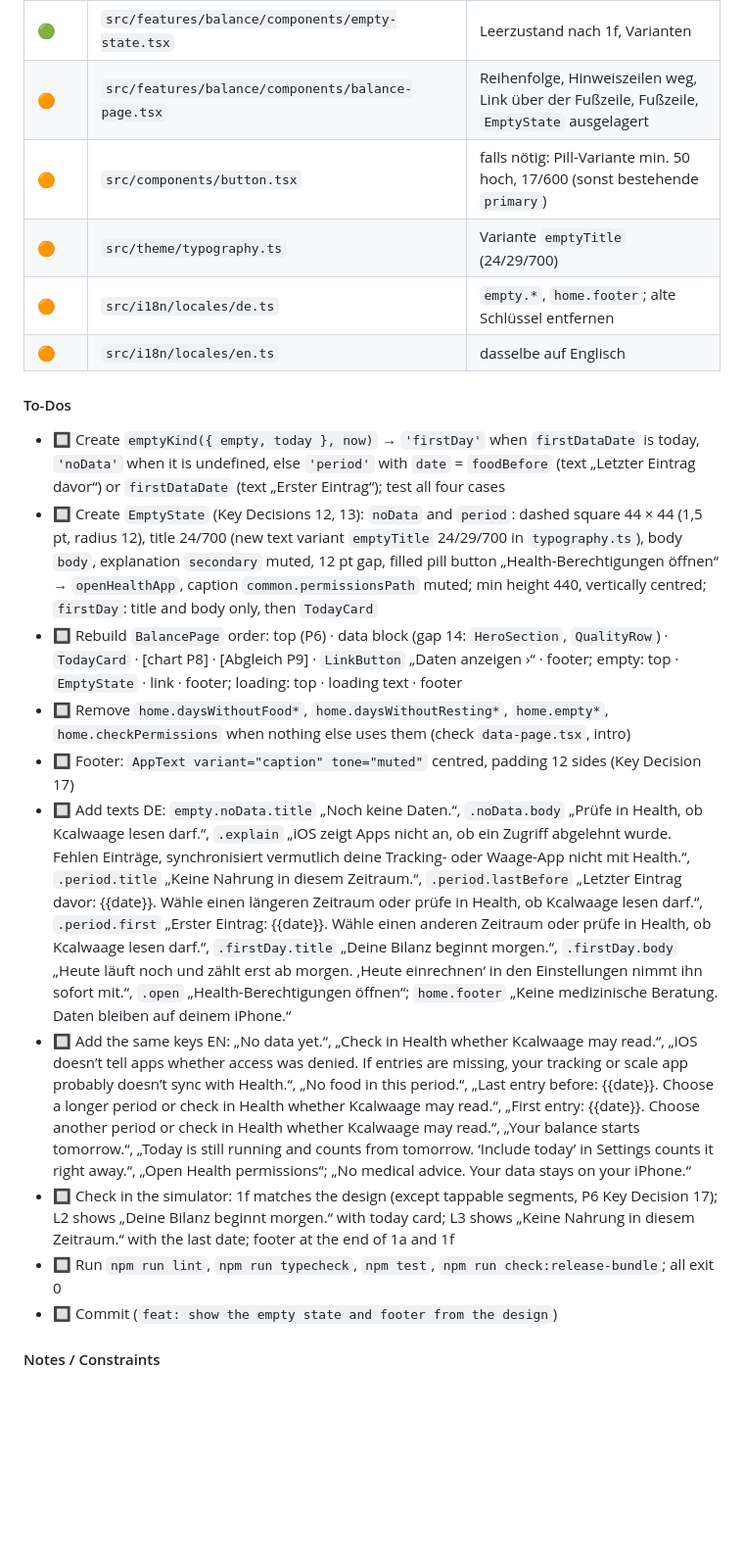
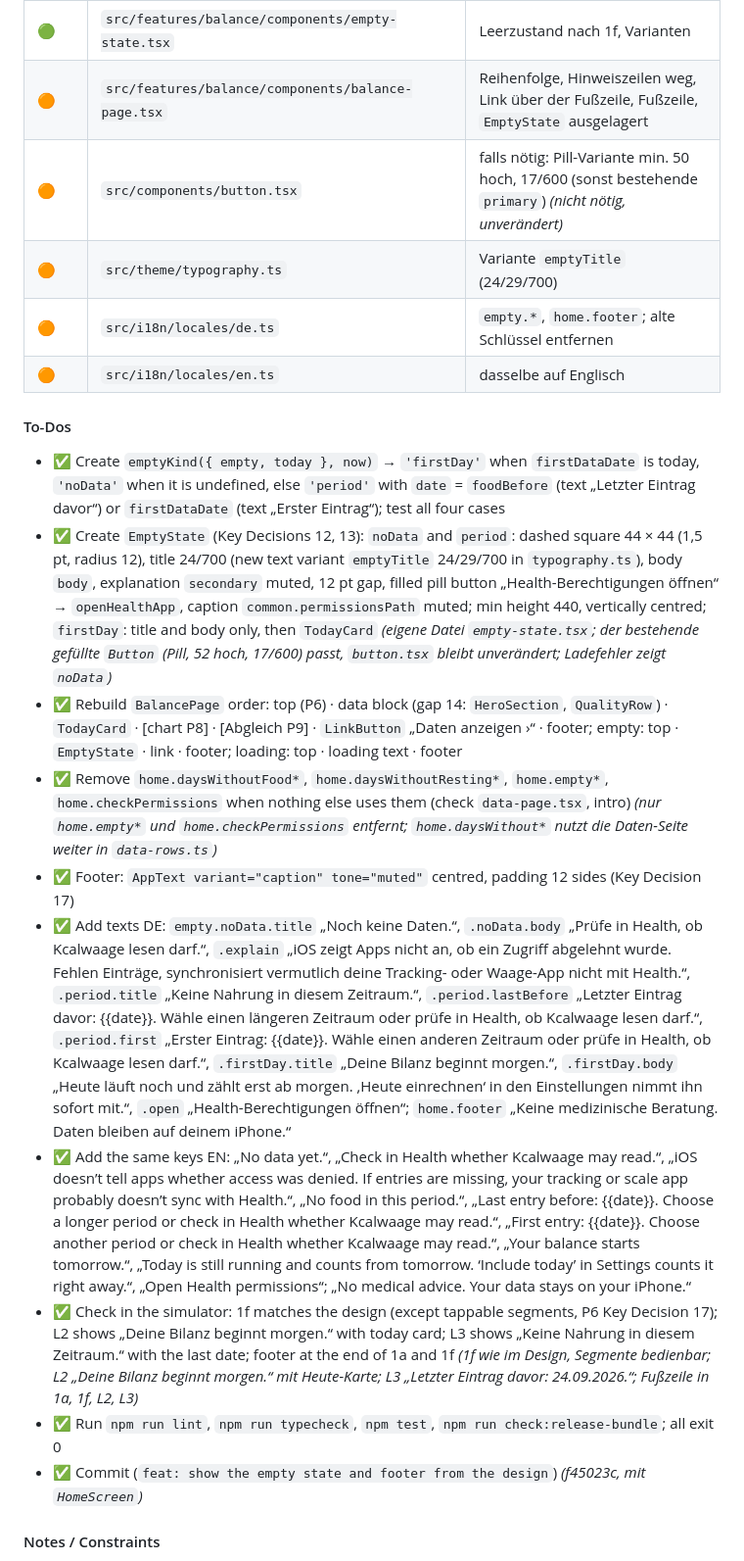
Before and after one commit to Scully98/CalorieWeightBalancer, a Markdown page: docs/specs/2026-10-25-home-middle-quality-today-empty-footer.md, the part around one of its changes. Shown at 98% size. Drawn GitHub-style; blank space fills up the shorter version.

```diff
--- a/docs/specs/2026-10-25-home-middle-quality-today-empty-footer.md
+++ b/docs/specs/2026-10-25-home-middle-quality-today-empty-footer.md
@@ -489,23 +489,23 @@ Keine App-Kürzel (Touch-App). VoiceOver: Kopf als Überschrift, je Spalte ein E
 | 🟢 | `src/features/balance/__tests__/empty.test.ts` | drei Varianten, Eintrag davor / erster Eintrag |
 | 🟢 | `src/features/balance/components/empty-state.tsx` | Leerzustand nach 1f, Varianten |
 | 🟠 | `src/features/balance/components/balance-page.tsx` | Reihenfolge, Hinweiszeilen weg, Link über der Fußzeile, Fußzeile, `EmptyState` ausgelagert |
-| 🟠 | `src/components/button.tsx` | falls nötig: Pill-Variante min. 50 hoch, 17/600 (sonst bestehende `primary`) |
+| 🟠 | `src/components/button.tsx` | falls nötig: Pill-Variante min. 50 hoch, 17/600 (sonst bestehende `primary`) _(nicht nötig, unverändert)_ |
 | 🟠 | `src/theme/typography.ts` | Variante `emptyTitle` (24/29/700) |
 | 🟠 | `src/i18n/locales/de.ts` | `empty.*`, `home.footer`; alte Schlüssel entfernen |
 | 🟠 | `src/i18n/locales/en.ts` | dasselbe auf Englisch |
 
 #### To-Dos
 
-- 🔲 Create `emptyKind({ empty, today }, now)` → `'firstDay'` when `firstDataDate` is today, `'noData'` when it is undefined, else `'period'` with `date` = `foodBefore` (text „Letzter Eintrag davor“) or `firstDataDate` (text „Erster Eintrag“); test all four cases
-- 🔲 Create `EmptyState` (Key Decisions 12, 13): `noData` and `period`: dashed square 44 × 44 (1,5 pt, radius 12), title 24/700 (new text variant `emptyTitle` 24/29/700 in `typography.ts`), body `body`, explanation `secondary` muted, 12 pt gap, filled pill button „Health-Berechtigungen öffnen“ → `openHealthApp`, caption `common.permissionsPath` muted; min height 440, vertically centred; `firstDay`: title and body only, then `TodayCard`
-- 🔲 Rebuild `BalancePage` order: top (P6) · data block (gap 14: `HeroSection`, `QualityRow`) · `TodayCard` · [chart P8] · [Abgleich P9] · `LinkButton` „Daten anzeigen ›“ · footer; empty: top · `EmptyState` · link · footer; loading: top · loading text · footer
-- 🔲 Remove `home.daysWithoutFood*`, `home.daysWithoutResting*`, `home.empty*`, `home.checkPermissions` when nothing else uses them (check `data-page.tsx`, intro)
-- 🔲 Footer: `AppText variant="caption" tone="muted"` centred, padding 12 sides (Key Decision 17)
-- 🔲 Add texts DE: `empty.noData.title` „Noch keine Daten.“, `.noData.body` „Prüfe in Health, ob Kcalwaage lesen darf.“, `.explain` „iOS zeigt Apps nicht an, ob ein Zugriff abgelehnt wurde. Fehlen Einträge, synchronisiert vermutlich deine Tracking- oder Waage-App nicht mit Health.“, `.period.title` „Keine Nahrung in diesem Zeitraum.“, `.period.lastBefore` „Letzter Eintrag davor: {{date}}. Wähle einen längeren Zeitraum oder prüfe in Health, ob Kcalwaage lesen darf.“, `.period.first` „Erster Eintrag: {{date}}. Wähle einen anderen Zeitraum oder prüfe in Health, ob Kcalwaage lesen darf.“, `.firstDay.title` „Deine Bilanz beginnt morgen.“, `.firstDay.body` „Heute läuft noch und zählt erst ab morgen. ‚Heute einrechnen‘ in den Einstellungen nimmt ihn sofort mit.“, `.open` „Health-Berechtigungen öffnen“; `home.footer` „Keine medizinische Beratung. Daten bleiben auf deinem iPhone.“
-- 🔲 Add the same keys EN: „No data yet.“, „Check in Health whether Kcalwaage may read.“, „iOS doesn’t tell apps whether access was denied. If entries are missing, your tracking or scale app probably doesn’t sync with Health.“, „No food in this period.“, „Last entry before: {{date}}. Choose a longer period or check in Health whether Kcalwaage may read.“, „First entry: {{date}}. Choose another period or check in Health whether Kcalwaage may read.“, „Your balance starts tomorrow.“, „Today is still running and counts from tomorrow. ‘Include today’ in Settings counts it right away.“, „Open Health permissions“; „No medical advice. Your data stays on your iPhone.“
-- 🔲 Check in the simulator: 1f matches the design (except tappable segments, P6 Key Decision 17); L2 shows „Deine Bilanz beginnt morgen.“ with today card; L3 shows „Keine Nahrung in diesem Zeitraum.“ with the last date; footer at the end of 1a and 1f
-- 🔲 Run `npm run lint`, `npm run typecheck`, `npm test`, `npm run check:release-bundle`; all exit 0
-- 🔲 Commit (`feat: show the empty state and footer from the design`)
+- ✅ Create `emptyKind({ empty, today }, now)` → `'firstDay'` when `firstDataDate` is today, `'noData'` when it is undefined, else `'period'` with `date` = `foodBefore` (text „Letzter Eintrag davor“) or `firstDataDate` (text „Erster Eintrag“); test all four cases
+- ✅ Create `EmptyState` (Key Decisions 12, 13): `noData` and `period`: dashed square 44 × 44 (1,5 pt, radius 12), title 24/700 (new text variant `emptyTitle` 24/29/700 in `typography.ts`), body `body`, explanation `secondary` muted, 12 pt gap, filled pill button „Health-Berechtigungen öffnen“ → `openHealthApp`, caption `common.permissionsPath` muted; min height 440, vertically centred; `firstDay`: title and body only, then `TodayCard` _(eigene Datei `empty-state.tsx`; der bestehende gefüllte `Button` (Pill, 52 hoch, 17/600) passt, `button.tsx` bleibt unverändert; Ladefehler zeigt `noData`)_
+- ✅ Rebuild `BalancePage` order: top (P6) · data block (gap 14: `HeroSection`, `QualityRow`) · `TodayCard` · [chart P8] · [Abgleich P9] · `LinkButton` „Daten anzeigen ›“ · footer; empty: top · `EmptyState` · link · footer; loading: top · loading text · footer
+- ✅ Remove `home.daysWithoutFood*`, `home.daysWithoutResting*`, `home.empty*`, `home.checkPermissions` when nothing else uses them (check `data-page.tsx`, intro) _(nur `home.empty*` und `home.checkPermissions` entfernt; `home.daysWithout*` nutzt die Daten-Seite weiter in `data-rows.ts`)_
+- ✅ Footer: `AppText variant="caption" tone="muted"` centred, padding 12 sides (Key Decision 17)
+- ✅ Add texts DE: `empty.noData.title` „Noch keine Daten.“, `.noData.body` „Prüfe in Health, ob Kcalwaage lesen darf.“, `.explain` „iOS zeigt Apps nicht an, ob ein Zugriff abgelehnt wurde. Fehlen Einträge, synchronisiert vermutlich deine Tracking- oder Waage-App nicht mit Health.“, `.period.title` „Keine Nahrung in diesem Zeitraum.“, `.period.lastBefore` „Letzter Eintrag davor: {{date}}. Wähle einen längeren Zeitraum oder prüfe in Health, ob Kcalwaage lesen darf.“, `.period.first` „Erster Eintrag: {{date}}. Wähle einen anderen Zeitraum oder prüfe in Health, ob Kcalwaage lesen darf.“, `.firstDay.title` „Deine Bilanz beginnt morgen.“, `.firstDay.body` „Heute läuft noch und zählt erst ab morgen. ‚Heute einrechnen‘ in den Einstellungen nimmt ihn sofort mit.“, `.open` „Health-Berechtigungen öffnen“; `home.footer` „Keine medizinische Beratung. Daten bleiben auf deinem iPhone.“
+- ✅ Add the same keys EN: „No data yet.“, „Check in Health whether Kcalwaage may read.“, „iOS doesn’t tell apps whether access was denied. If entries are missing, your tracking or scale app probably doesn’t sync with Health.“, „No food in this period.“, „Last entry before: {{date}}. Choose a longer period or check in Health whether Kcalwaage may read.“, „First entry: {{date}}. Choose another period or check in Health whether Kcalwaage may read.“, „Your balance starts tomorrow.“, „Today is still running and counts from tomorrow. ‘Include today’ in Settings counts it right away.“, „Open Health permissions“; „No medical advice. Your data stays on your iPhone.“
+- ✅ Check in the simulator: 1f matches the design (except tappable segments, P6 Key Decision 17); L2 shows „Deine Bilanz beginnt morgen.“ with today card; L3 shows „Keine Nahrung in diesem Zeitraum.“ with the last date; footer at the end of 1a and 1f _(1f wie im Design, Segmente bedienbar; L2 „Deine Bilanz beginnt morgen.“ mit Heute-Karte; L3 „Letzter Eintrag davor: 24.09.2026.“; Fußzeile in 1a, 1f, L2, L3)_
+- ✅ Run `npm run lint`, `npm run typecheck`, `npm test`, `npm run check:release-bundle`; all exit 0
+- ✅ Commit (`feat: show the empty state and footer from the design`) _(f45023c, mit `HomeScreen`)_
 
 #### Notes / Constraints
 
```
Also changed, not shown: other parts of docs/specs/2026-10-25-home-middle-quality-today-empty-footer.md (+60 -59 lines), CLAUDE.md (+7 -4 lines).
